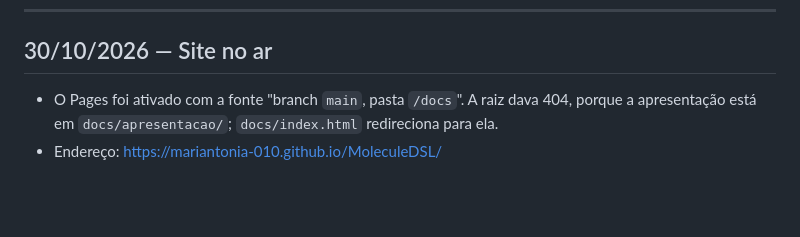
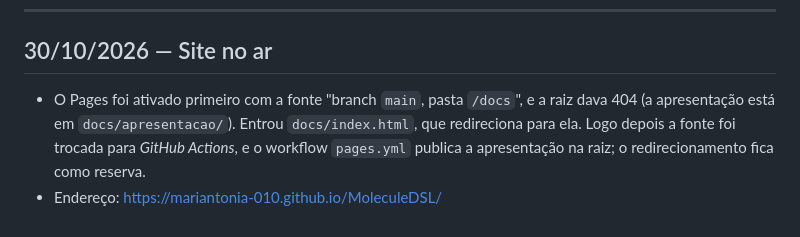
Before and after one commit to MariAntonia-010/MoleculeDSL, a Markdown page: docs/DIARIO.md, the part around the change. Drawn GitHub-style; blank space fills up the shorter version.

```diff
--- a/docs/DIARIO.md
+++ b/docs/DIARIO.md
@@ -855,7 +855,9 @@ Os exemplos novos (cátion alila, enolato, etanimina, 2-piridona e
 
 ## 30/10/2026 — Site no ar
 
-- O Pages foi ativado com a fonte "branch `main`, pasta `/docs`". A raiz
-  dava 404, porque a apresentação está em `docs/apresentacao/`;
-  `docs/index.html` redireciona para ela.
+- O Pages foi ativado primeiro com a fonte "branch `main`, pasta `/docs`",
+  e a raiz dava 404 (a apresentação está em `docs/apresentacao/`). Entrou
+  `docs/index.html`, que redireciona para ela. Logo depois a fonte foi
+  trocada para *GitHub Actions*, e o workflow `pages.yml` publica a
+  apresentação na raiz; o redirecionamento fica como reserva.
 - Endereço: https://mariantonia-010.github.io/MoleculeDSL/
```
Also changed, not shown: README.md (+4 -5 lines).
